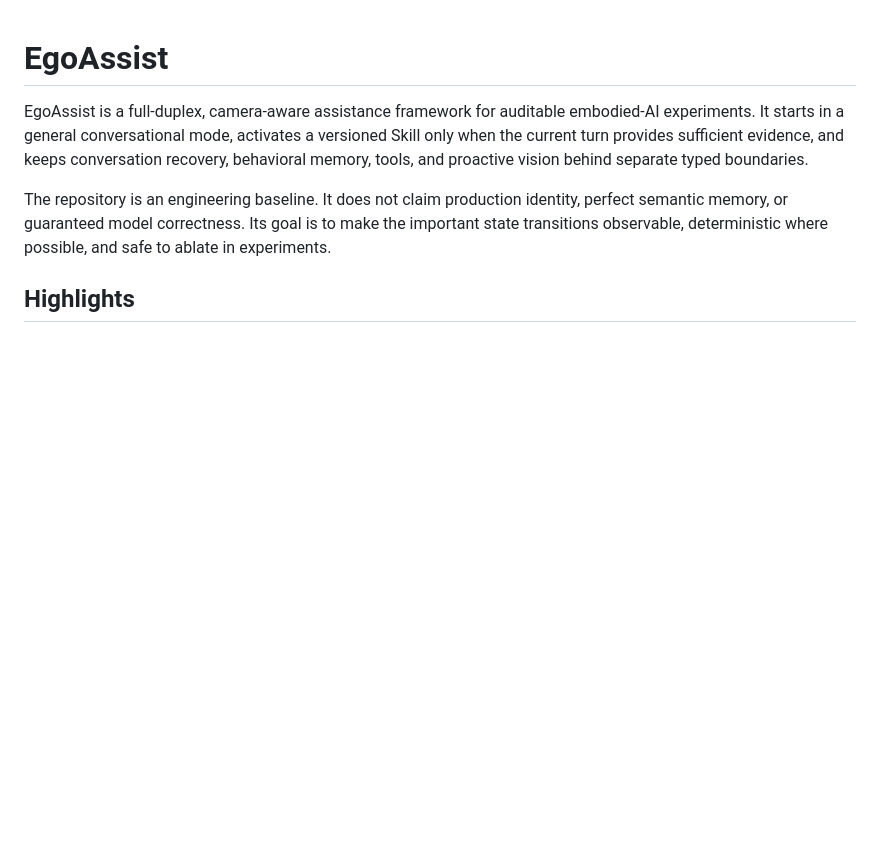
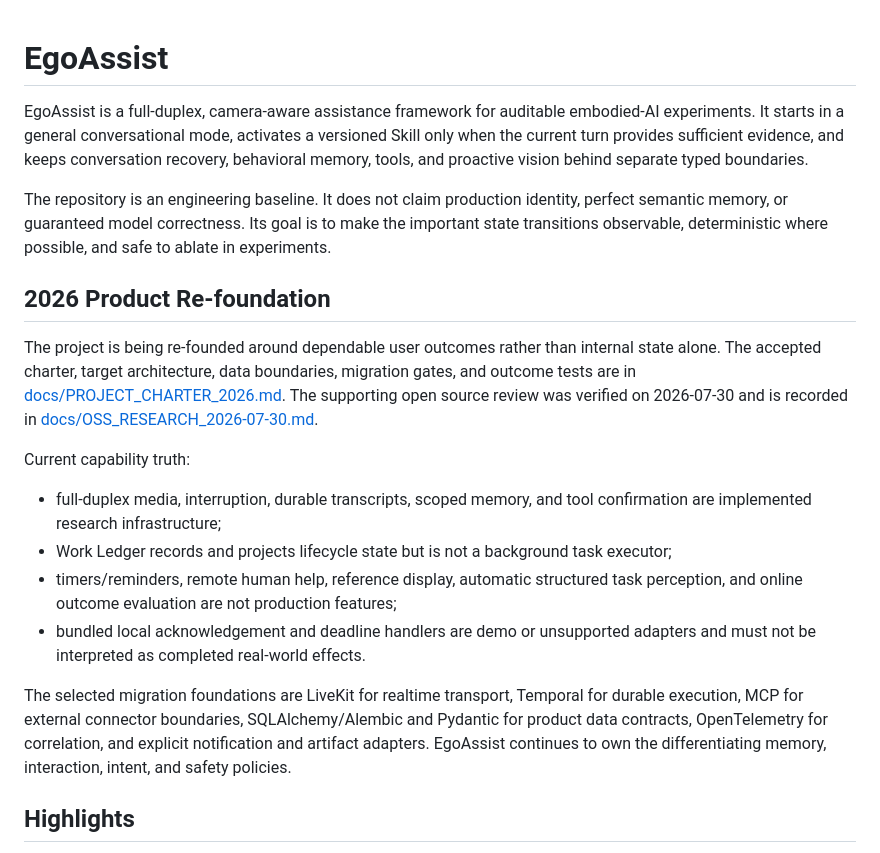
Before and after one commit to bhc6/EgoAssist, a Markdown page: README.md, the part around the change. Rendered like a GitHub page; blank space fills up the shorter version.

Commit message:
docs: re-found EgoAssist around dependable outcomes

```diff
--- a/README.md
+++ b/README.md
@@ -10,6 +10,32 @@ The repository is an engineering baseline. It does not claim production identity
 perfect semantic memory, or guaranteed model correctness. Its goal is to make the
 important state transitions observable, deterministic where possible, and safe to
 ablate in experiments.
+
+## 2026 Product Re-foundation
+
+The project is being re-founded around dependable user outcomes rather than
+internal state alone. The accepted charter, target architecture, data boundaries,
+migration gates, and outcome tests are in
+[docs/PROJECT_CHARTER_2026.md](docs/PROJECT_CHARTER_2026.md). The supporting open
+source review was verified on 2026-07-30 and is recorded in
+[docs/OSS_RESEARCH_2026-07-30.md](docs/OSS_RESEARCH_2026-07-30.md).
+
+Current capability truth:
+
+- full-duplex media, interruption, durable transcripts, scoped memory, and tool
+  confirmation are implemented research infrastructure;
+- Work Ledger records and projects lifecycle state but is not a background task
+  executor;
+- timers/reminders, remote human help, reference display, automatic structured
+  task perception, and online outcome evaluation are not production features;
+- bundled local acknowledgement and deadline handlers are demo or unsupported
+  adapters and must not be interpreted as completed real-world effects.
+
+The selected migration foundations are LiveKit for realtime transport, Temporal
+for durable execution, MCP for external connector boundaries, SQLAlchemy/Alembic
+and Pydantic for product data contracts, OpenTelemetry for correlation, and
+explicit notification and artifact adapters. EgoAssist continues to own the
+differentiating memory, interaction, intent, and safety policies.
 
 ## Highlights
 
```
Also changed, not shown: docs/OSS_RESEARCH_2026-07-30.md (added, +104 -0 lines), docs/PROJECT_CHARTER_2026.md (added, +334 -0 lines).
